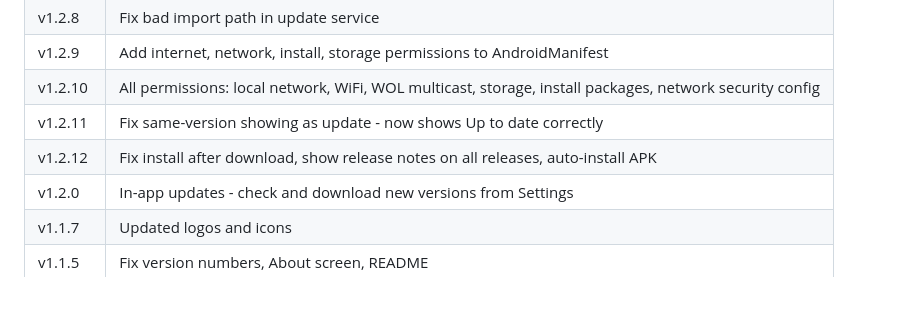
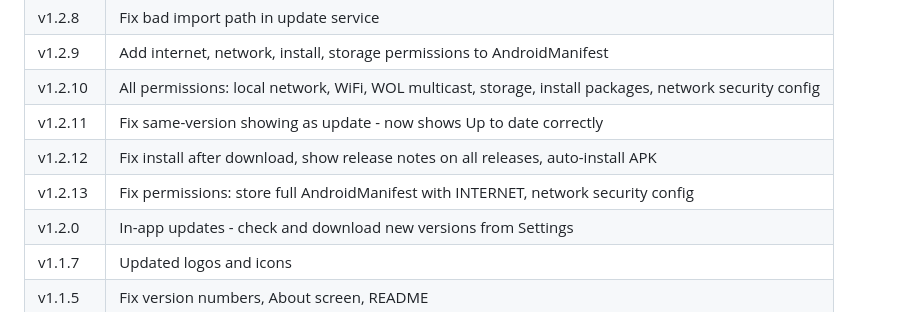
Before and after one commit to axelsarassamit/atomator-android-app, a Markdown page: README.md, the part around the change. GitHub-like rendering.

Commit message:
v1.2.13: Update README release history

```diff
--- a/README.md
+++ b/README.md
@@ -67,6 +67,7 @@ Get the latest APK from [Releases](https://github.com/axelsarassamit/atomator-an
 | v1.2.10 | All permissions: local network, WiFi, WOL multicast, storage, install packages, network security config |
 | v1.2.11 | Fix same-version showing as update - now shows Up to date correctly |
 | v1.2.12 | Fix install after download, show release notes on all releases, auto-install APK |
+| v1.2.13 | Fix permissions: store full AndroidManifest with INTERNET, network security config |
 | v1.2.0 | In-app updates - check and download new versions from Settings |
 | v1.1.7 | Updated logos and icons |
 | v1.1.5 | Fix version numbers, About screen, README |
```
